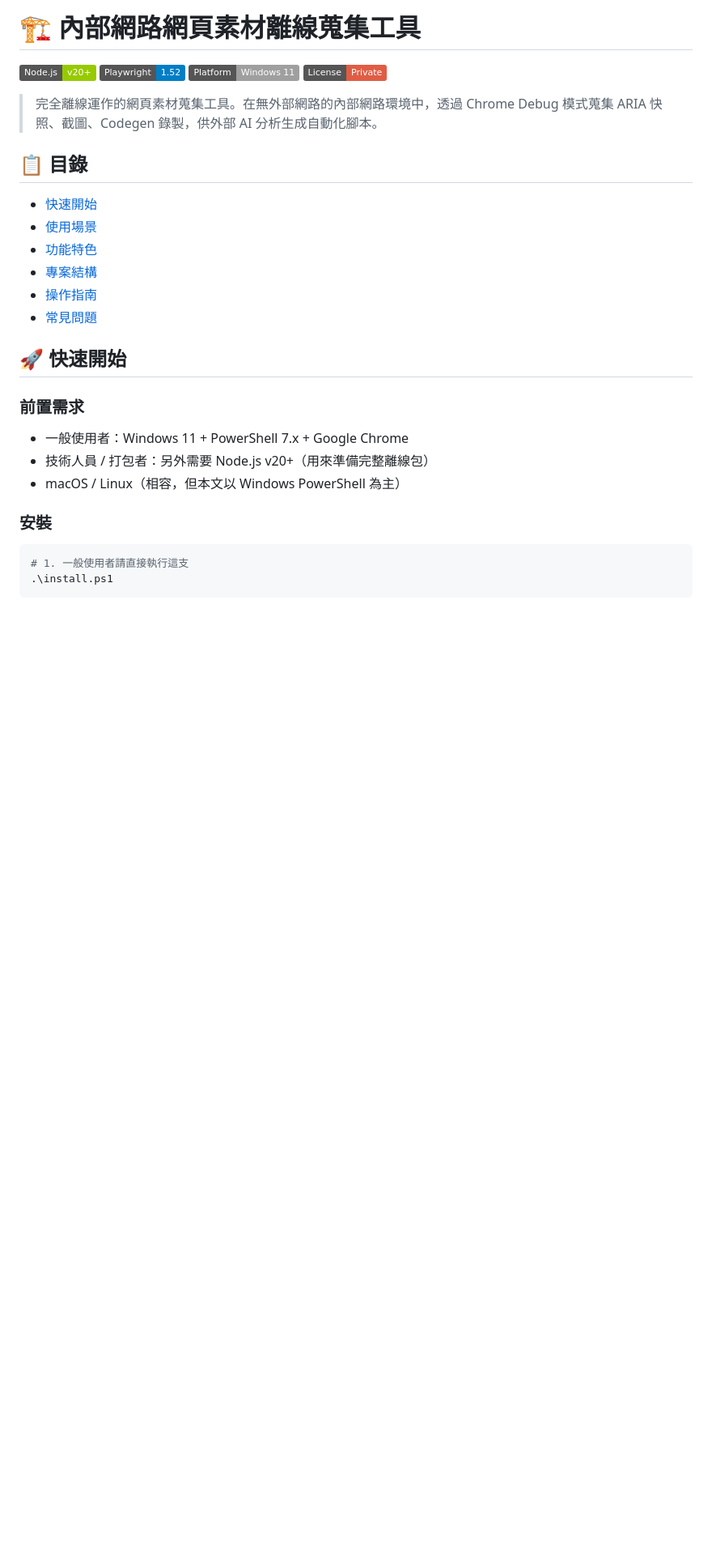
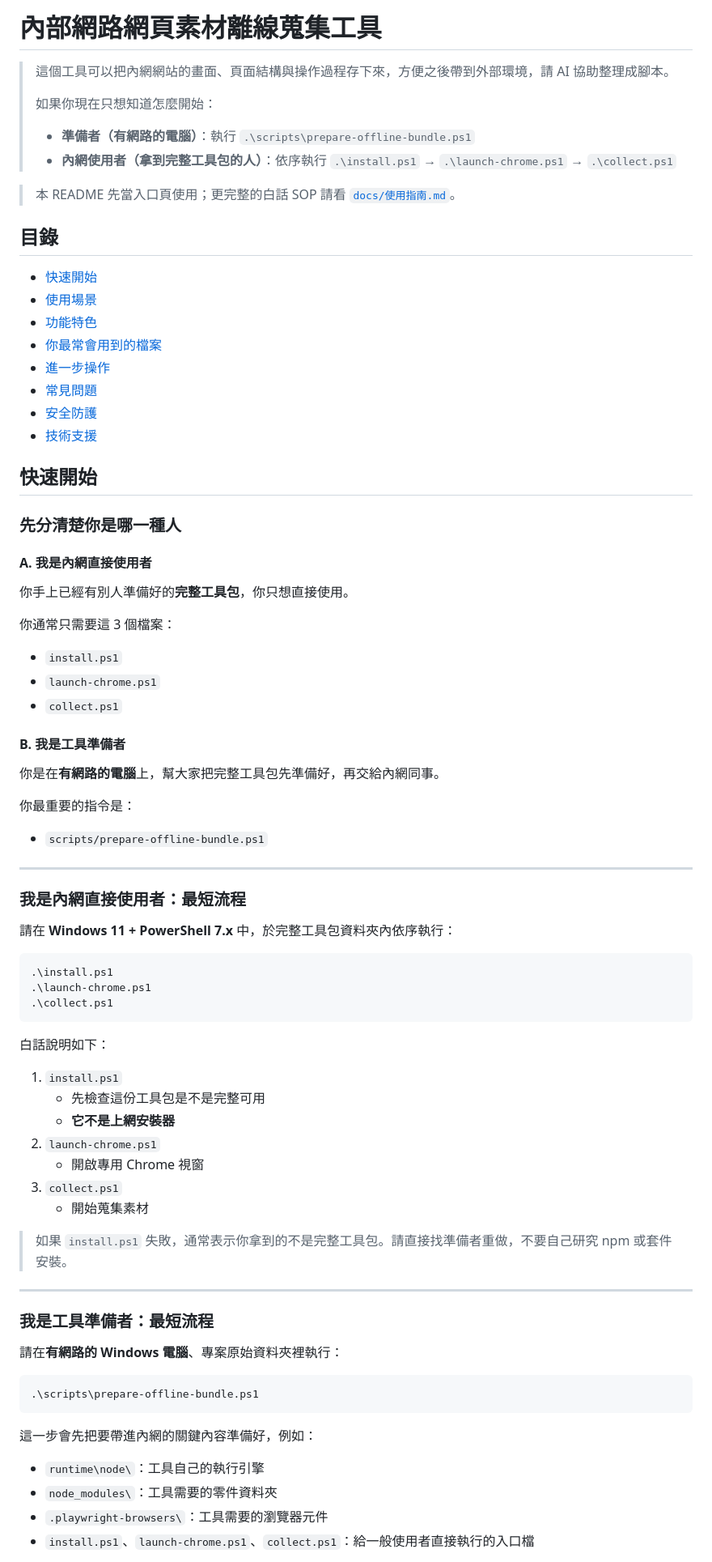
Before and after one commit to s9008129/automation, a Markdown page: README.md, the part around one of its changes. Shown at 81% size. Rendered like a GitHub page; badges without logos; blank space fills up the shorter version.

````diff
--- a/README.md
+++ b/README.md
@@ -1,33 +1,83 @@
-# 🏗️ 內部網路網頁素材離線蒐集工具
+# 內部網路網頁素材離線蒐集工具
 
-[![Node.js](https://img.shields.io/badge/Node.js-v20%2B-green)](https://nodejs.org/)
-[![Playwright](https://img.shields.io/badge/Playwright-1.52-blue)](https://playwright.dev/)
-[![Platform](https://img.shields.io/badge/Platform-Windows%2011-lightgrey)](https://www.microsoft.com/windows)
-[![License](https://img.shields.io/badge/License-Private-red)]()
+> 這個工具可以把內網網站的畫面、頁面結構與操作過程存下來，方便之後帶到外部環境，請 AI 協助整理成腳本。
+>
+> 如果你現在只想知道怎麼開始：
+>
+> - **準備者（有網路的電腦）**：執行 `.\scripts\prepare-offline-bundle.ps1`
+> - **內網使用者（拿到完整工具包的人）**：依序執行 `.\install.ps1` → `.\launch-chrome.ps1` → `.\collect.ps1`
 
-> 完全離線運作的網頁素材蒐集工具。在無外部網路的內部網路環境中，透過 Chrome Debug 模式蒐集 ARIA 快照、截圖、Codegen 錄製，供外部 AI 分析生成自動化腳本。
+> 本 README 先當入口頁使用；更完整的白話 SOP 請看 [`docs/使用指南.md`](docs/使用指南.md)。
 
-## 📋 目錄
+## 目錄
 
-- [快速開始](#-快速開始)
-- [使用場景](#-使用場景)
-- [功能特色](#-功能特色)
-- [專案結構](#-專案結構)
-- [操作指南](#-操作指南)
-- [常見問題](#-常見問題)
+- [快速開始](#快速開始)
+- [使用場景](#使用場景)
+- [功能特色](#功能特色)
+- [你最常會用到的檔案](#你最常會用到的檔案)
+- [進一步操作](#進一步操作)
+- [常見問題](#常見問題)
+- [安全防護](#安全防護)
+- [技術支援](#技術支援)
 
-## 🚀 快速開始
+## 快速開始
 
-### 前置需求
+### 先分清楚你是哪一種人
 
-- 一般使用者：Windows 11 + PowerShell 7.x + Google Chrome
-- 技術人員 / 打包者：另外需要 Node.js v20+（用來準備完整離線包）
-- macOS / Linux（相容，但本文以 Windows PowerShell 為主）
+#### A. 我是內網直接使用者
+你手上已經有別人準備好的**完整工具包**，你只想直接使用。
 
-### 安裝
+你通常只需要這 3 個檔案：
+
+- `install.ps1`
+- `launch-chrome.ps1`
+- `collect.ps1`
+
+#### B. 我是工具準備者
+你是在**有網路的電腦**上，幫大家把完整工具包先準備好，再交給內網同事。
+
+你最重要的指令是：
+
+- `scripts/prepare-offline-bundle.ps1`
+
+---
+
+### 我是內網直接使用者：最短流程
+
+請在 **Windows 11 + PowerShell 7.x** 中，於完整工具包資料夾內依序執行：
 
 ```powershell
-# 1. 一般使用者請直接執行這支
 .\install.ps1
+.\launch-chrome.ps1
+.\collect.ps1
 ```
 
+白話說明如下：
+
+1. `install.ps1`
+   - 先檢查這份工具包是不是完整可用
+   - **它不是上網安裝器**
+2. `launch-chrome.ps1`
+   - 開啟專用 Chrome 視窗
+3. `collect.ps1`
+   - 開始蒐集素材
+
+> 如果 `install.ps1` 失敗，通常表示你拿到的不是完整工具包。請直接找準備者重做，不要自己研究 npm 或套件安裝。
+
+---
+
+### 我是工具準備者：最短流程
+
+請在**有網路的 Windows 電腦**、專案原始資料夾裡執行：
+
+```powershell
+.\scripts\prepare-offline-bundle.ps1
+```
+
+這一步會先把要帶進內網的關鍵內容準備好，例如：
+
+- `runtime\node\`：工具自己的執行引擎
+- `node_modules\`：工具需要的零件資料夾
+- `.playwright-browsers\`：工具需要的瀏覽器元件
+- `install.ps1`、`launch-chrome.ps1`、`collect.ps1`：給一般使用者直接執行的入口檔
+
````
Also changed, not shown: other parts of README.md (+131 -169 lines).
